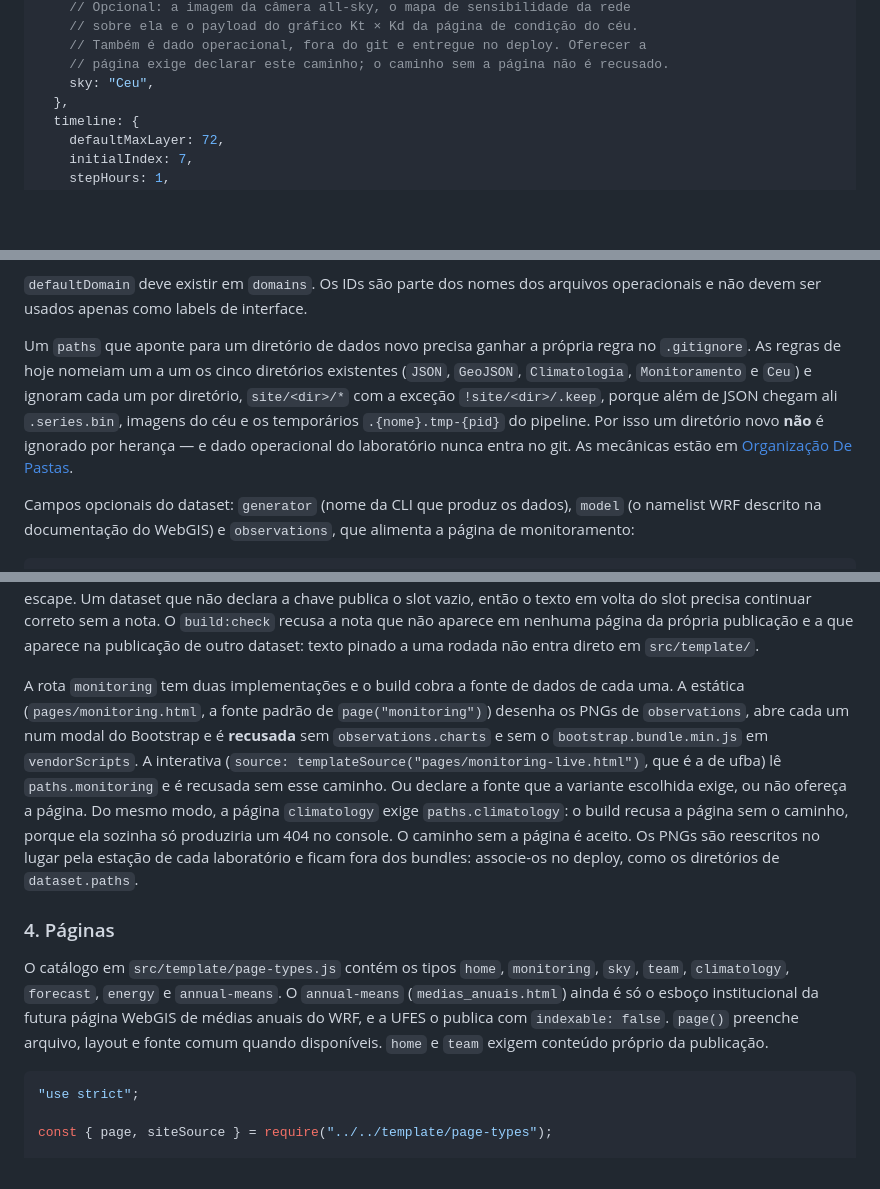
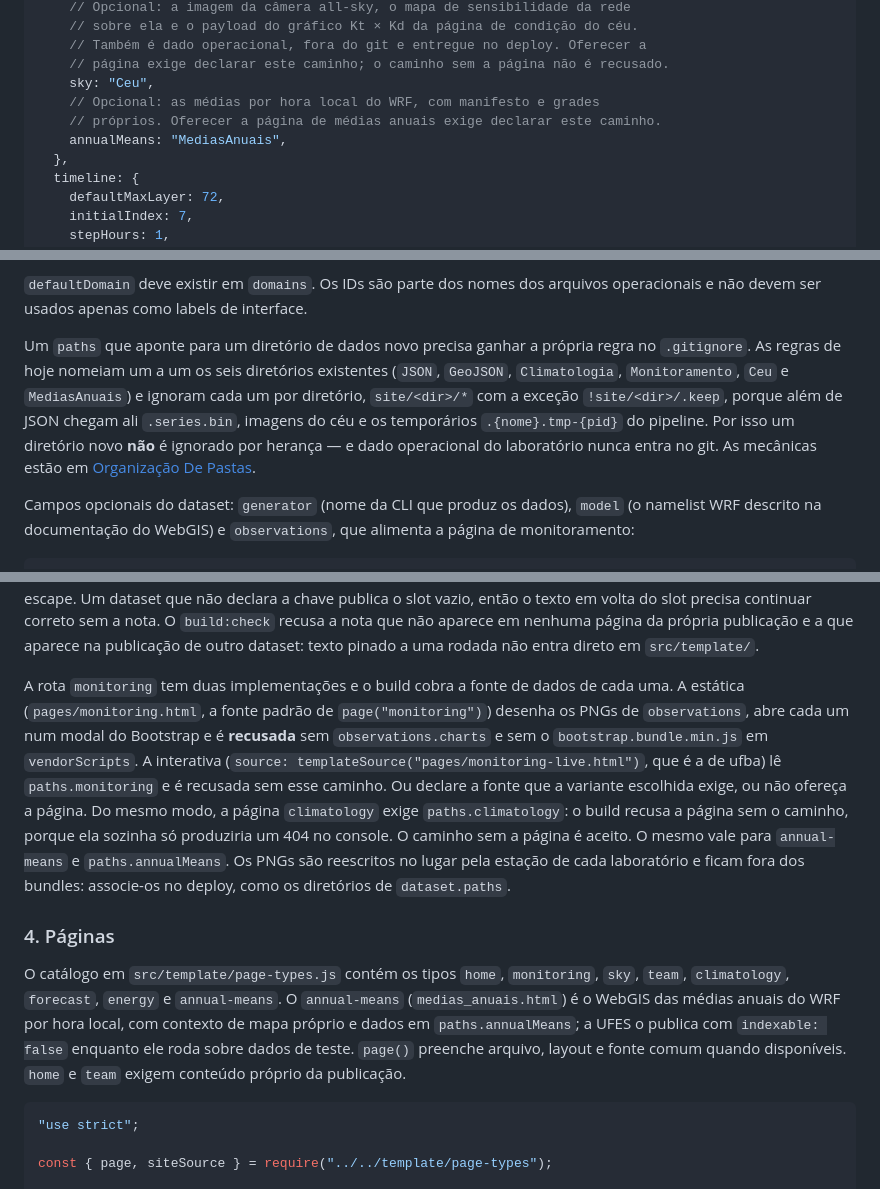
Before and after one commit to Bruno-Mascarenhas/site-labmim, a Markdown page: src/sites/README.md, 3 parts joined by grey strips. Drawn GitHub-style; blank space fills up the shorter version.

Commit message:
docs: descreve o WebGIS das médias anuais e o contrato wrf-means-v1

````diff
--- a/src/sites/README.md
+++ b/src/sites/README.md
@@ -145,6 +145,9 @@ module.exports = {
     // Também é dado operacional, fora do git e entregue no deploy. Oferecer a
     // página exige declarar este caminho; o caminho sem a página não é recusado.
     sky: "Ceu",
+    // Opcional: as médias por hora local do WRF, com manifesto e grades
+    // próprios. Oferecer a página de médias anuais exige declarar este caminho.
+    annualMeans: "MediasAnuais",
   },
   timeline: {
     defaultMaxLayer: 72,
@@ -172,7 +175,7 @@ module.exports = {
 
 `defaultDomain` deve existir em `domains`. Os IDs são parte dos nomes dos arquivos operacionais e não devem ser usados apenas como labels de interface.
 
-Um `paths` que aponte para um diretório de dados novo precisa ganhar a própria regra no `.gitignore`. As regras de hoje nomeiam um a um os cinco diretórios existentes (`JSON`, `GeoJSON`, `Climatologia`, `Monitoramento` e `Ceu`) e ignoram cada um por diretório, `site/<dir>/*` com a exceção `!site/<dir>/.keep`, porque além de JSON chegam ali `.series.bin`, imagens do céu e os temporários `.{nome}.tmp-{pid}` do pipeline. Por isso um diretório novo **não** é ignorado por herança — e dado operacional do laboratório nunca entra no git. As mecânicas estão em [Organização De Pastas](../../Architecture.md#organização-de-pastas).
+Um `paths` que aponte para um diretório de dados novo precisa ganhar a própria regra no `.gitignore`. As regras de hoje nomeiam um a um os seis diretórios existentes (`JSON`, `GeoJSON`, `Climatologia`, `Monitoramento`, `Ceu` e `MediasAnuais`) e ignoram cada um por diretório, `site/<dir>/*` com a exceção `!site/<dir>/.keep`, porque além de JSON chegam ali `.series.bin`, imagens do céu e os temporários `.{nome}.tmp-{pid}` do pipeline. Por isso um diretório novo **não** é ignorado por herança — e dado operacional do laboratório nunca entra no git. As mecânicas estão em [Organização De Pastas](../../Architecture.md#organização-de-pastas).
 
 Campos opcionais do dataset: `generator` (nome da CLI que produz os dados), `model` (o namelist WRF descrito na documentação do WebGIS) e `observations`, que alimenta a página de monitoramento:
 
@@ -184,11 +187,11 @@ observations: {
 
 `runNotes`, também opcional, guarda o texto que só vale para a rodada publicada pelo dataset: data da rodada, números medidos, comparação com a estação. Cada chave preenche um slot `{{RUN_NOTE_*}}` dos templates compartilhados, registrado em `RUN_NOTE_SLOTS` (`scripts/site-builder/renderer.js`). O valor é HTML inserido sem escape. Um dataset que não declara a chave publica o slot vazio, então o texto em volta do slot precisa continuar correto sem a nota. O `build:check` recusa a nota que não aparece em nenhuma página da própria publicação e a que aparece na publicação de outro dataset: texto pinado a uma rodada não entra direto em `src/template/`.
 
-A rota `monitoring` tem duas implementações e o build cobra a fonte de dados de cada uma. A estática (`pages/monitoring.html`, a fonte padrão de `page("monitoring")`) desenha os PNGs de `observations`, abre cada um num modal do Bootstrap e é **recusada** sem `observations.charts` e sem o `bootstrap.bundle.min.js` em `vendorScripts`. A interativa (`source: templateSource("pages/monitoring-live.html")`, que é a de ufba) lê `paths.monitoring` e é recusada sem esse caminho. Ou declare a fonte que a variante escolhida exige, ou não ofereça a página. Do mesmo modo, a página `climatology` exige `paths.climatology`: o build recusa a página sem o caminho, porque ela sozinha só produziria um 404 no console. O caminho sem a página é aceito. Os PNGs são reescritos no lugar pela estação de cada laboratório e ficam fora dos bundles: associe-os no deploy, como os diretórios de `dataset.paths`.
+A rota `monitoring` tem duas implementações e o build cobra a fonte de dados de cada uma. A estática (`pages/monitoring.html`, a fonte padrão de `page("monitoring")`) desenha os PNGs de `observations`, abre cada um num modal do Bootstrap e é **recusada** sem `observations.charts` e sem o `bootstrap.bundle.min.js` em `vendorScripts`. A interativa (`source: templateSource("pages/monitoring-live.html")`, que é a de ufba) lê `paths.monitoring` e é recusada sem esse caminho. Ou declare a fonte que a variante escolhida exige, ou não ofereça a página. Do mesmo modo, a página `climatology` exige `paths.climatology`: o build recusa a página sem o caminho, porque ela sozinha só produziria um 404 no console. O caminho sem a página é aceito. O mesmo vale para `annual-means` e `paths.annualMeans`. Os PNGs são reescritos no lugar pela estação de cada laboratório e ficam fora dos bundles: associe-os no deploy, como os diretórios de `dataset.paths`.
 
 ### 4. Páginas
 
-O catálogo em `src/template/page-types.js` contém os tipos `home`, `monitoring`, `sky`, `team`, `climatology`, `forecast`, `energy` e `annual-means`. O `annual-means` (`medias_anuais.html`) ainda é só o esboço institucional da futura página WebGIS de médias anuais do WRF, e a UFES o publica com `indexable: false`. `page()` preenche arquivo, layout e fonte comum quando disponíveis. `home` e `team` exigem conteúdo próprio da publicação.
+O catálogo em `src/template/page-types.js` contém os tipos `home`, `monitoring`, `sky`, `team`, `climatology`, `forecast`, `energy` e `annual-means`. O `annual-means` (`medias_anuais.html`) é o WebGIS das médias anuais do WRF por hora local, com contexto de mapa próprio e dados em `paths.annualMeans`; a UFES o publica com `indexable: false` enquanto ele roda sobre dados de teste. `page()` preenche arquivo, layout e fonte comum quando disponíveis. `home` e `team` exigem conteúdo próprio da publicação.
 
 ```js
 "use strict";
````
Also changed, not shown: Architecture.md (+29 -2 lines), README.md (+3 -3 lines).
